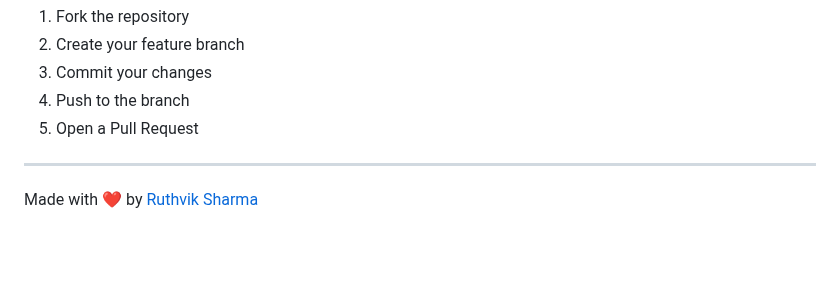
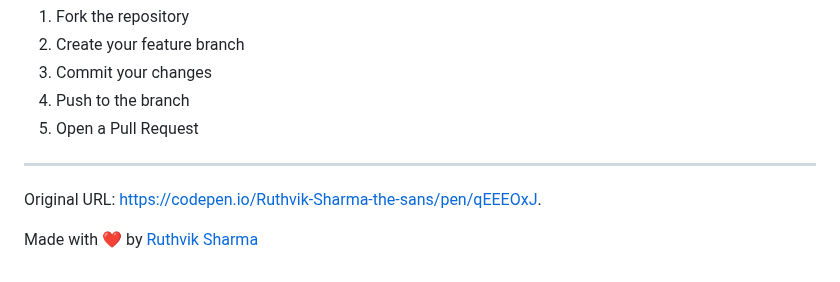
Before and after one commit to ruthviksharma-d/paint-color-mixer, a Markdown page: README.md, the part around the change. Drawn GitHub-style; blank space fills up the shorter version.

```diff
--- a/README.md
+++ b/README.md
@@ -105,5 +105,7 @@ Contributions are welcome! Please feel free to submit a Pull Request.
 5. Open a Pull Request
 
 ---
+Original URL: [https://codepen.io/Ruthvik-Sharma-the-sans/pen/qEEEOxJ](https://codepen.io/Ruthvik-Sharma-the-sans/pen/qEEEOxJ).
+
 
 Made with ❤️ by [Ruthvik Sharma](https://github.com/ruthviksharma-d)
```
